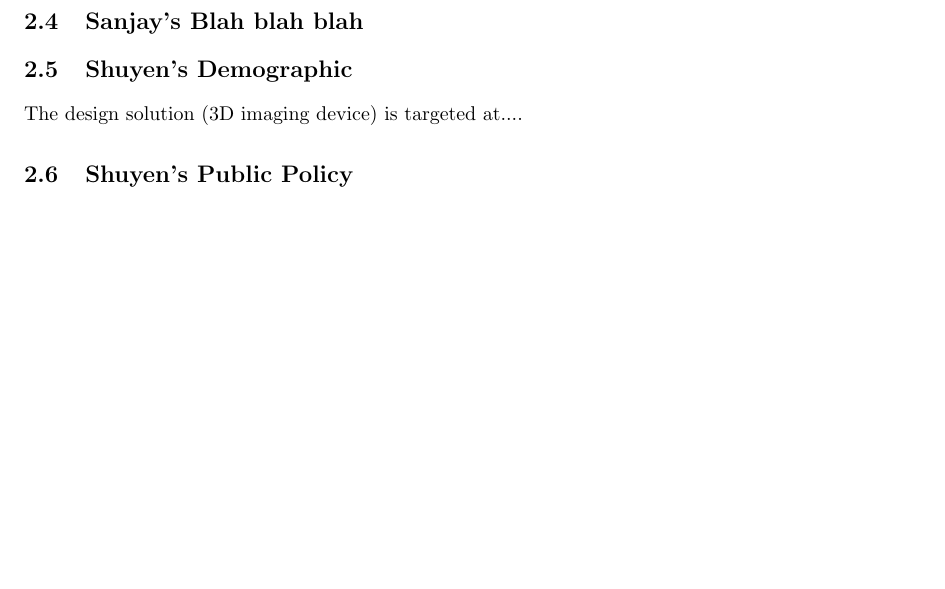
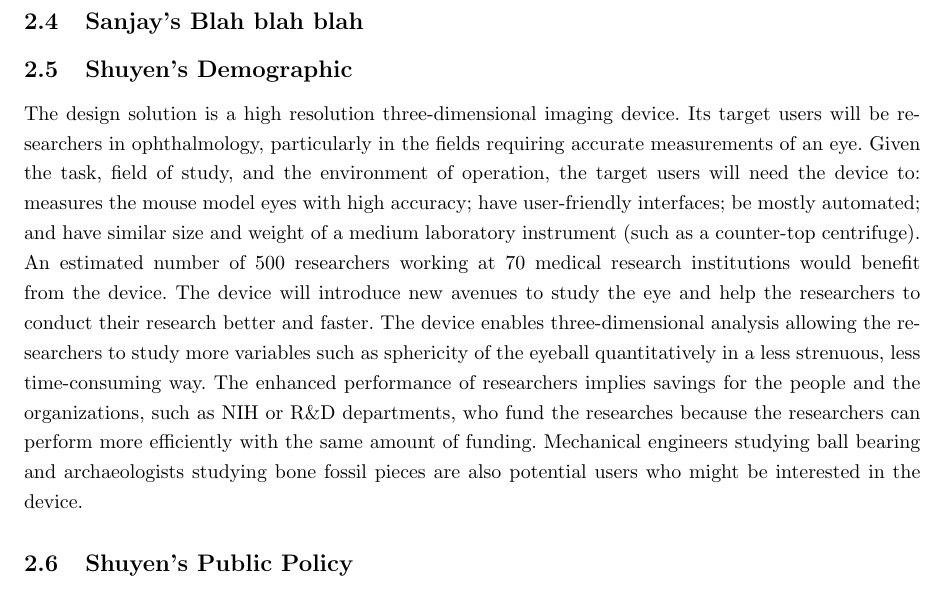
Before and after one commit to tel/4601, a LaTeX document (sia/sia.tex): part of page 5 of 10, cut so that both start at the same text, the shorter picture padded with empty space. Compiled offline with pdfLaTeX.

Commit message:
demographics section 1

```diff
--- a/sia/sia.tex
+++ b/sia/sia.tex
@@ -51,7 +51,8 @@
 
 \subsection{Shuyen's Demographic}
 \label{sec:Demographic}
-	The design solution (3D imaging device) is targeted at....
+	The design solution is a high resolution three-dimensional imaging device. Its target users will be researchers in ophthalmology, particularly in the fields requiring accurate measurements of an eye. Given the task, field of study, and the environment of operation, the target users will need the device to: measures the mouse model eyes with high accuracy; have user-friendly interfaces; be mostly automated; and have similar size and weight of a medium laboratory instrument (such as a counter-top centrifuge). An estimated number of 500 researchers working at 70 medical research institutions would benefit from the device. The device will introduce new avenues to study the eye and help the researchers to conduct their research better and faster. The device enables three-dimensional analysis allowing the researchers to study more variables such as sphericity of the eyeball quantitatively in a less strenuous, less time-consuming way. The enhanced performance of researchers implies savings for the people and the organizations, such as NIH or R\&D departments, who fund the researches because the researchers can perform more efficiently with the same amount of funding. Mechanical engineers studying ball bearing and archaeologists studying bone fossil pieces are also potential users who might be interested in the device.
+
 \subsection{Shuyen's Public Policy}
 \label{sec:Public Policy}
 	The design solution will not be regulated by the FDA ....
```
